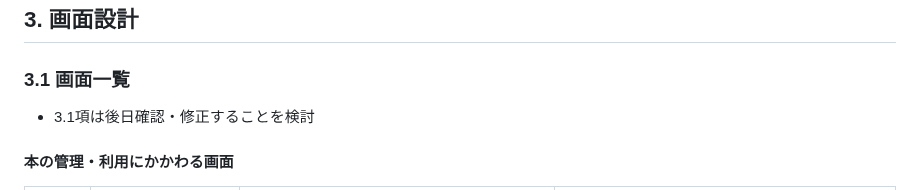
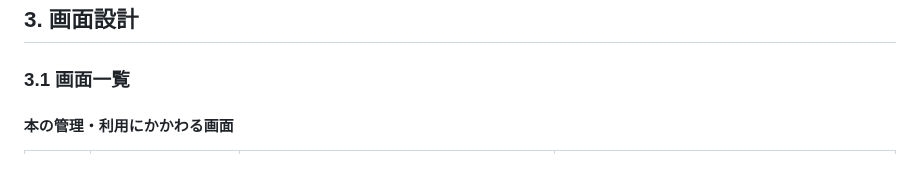
Before and after one commit to tomoki-shiozaki/distributed-library, a Markdown page: docs/README.md, the part around the change. GitHub-like rendering.

```diff
--- a/docs/README.md
+++ b/docs/README.md
@@ -97,8 +97,6 @@
 
 ### 3.1 画面一覧
 
-- 3.1項は後日確認・修正することを検討
-
 #### 本の管理・利用にかかわる画面
 
 | 画面ID | 画面名       | 概要                       | 備考               |
```
